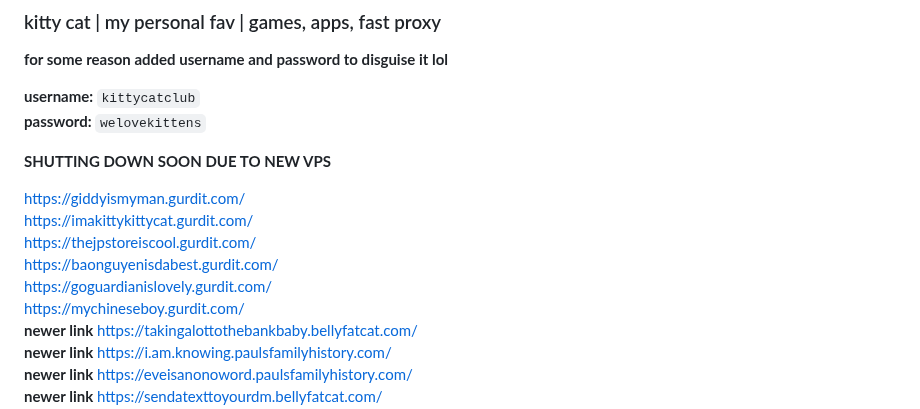
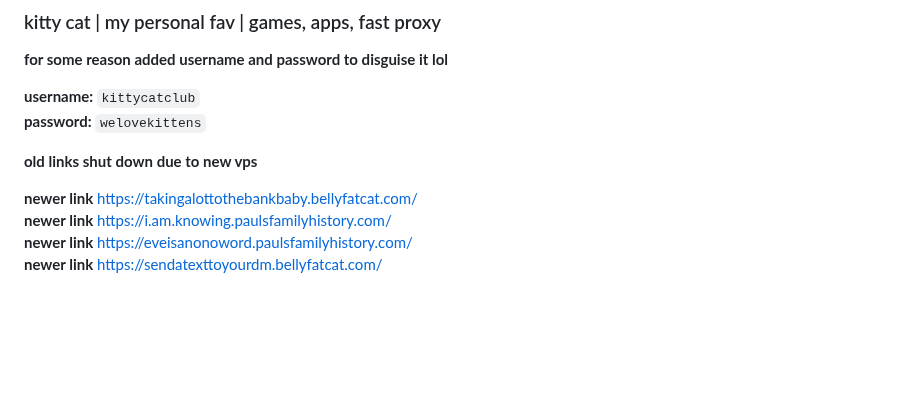
Before and after one commit to storm-tv/stormhub, a Markdown page: proxies.md, the part around the change. Drawn GitHub-style; blank space fills up the shorter version.

```diff
--- a/proxies.md
+++ b/proxies.md
@@ -55,14 +55,8 @@
 **username:** `kittycatclub` <br>
 **password:** `welovekittens` <br>
 
-**SHUTTING DOWN SOON DUE TO NEW VPS**
+**old links shut down due to new vps**
 
-https://giddyismyman.gurdit.com/ <br>
-https://imakittykittycat.gurdit.com/  <br>
-https://thejpstoreiscool.gurdit.com/  <br>
-https://baonguyenisdabest.gurdit.com/ <br>
-https://goguardianislovely.gurdit.com/ <br>
-https://mychineseboy.gurdit.com/ <br>
 **newer link** https://takingalottothebankbaby.bellyfatcat.com/ <br>
 **newer link** https://i.am.knowing.paulsfamilyhistory.com/  <br>
 **newer link** https://eveisanonoword.paulsfamilyhistory.com/ <br>
```
